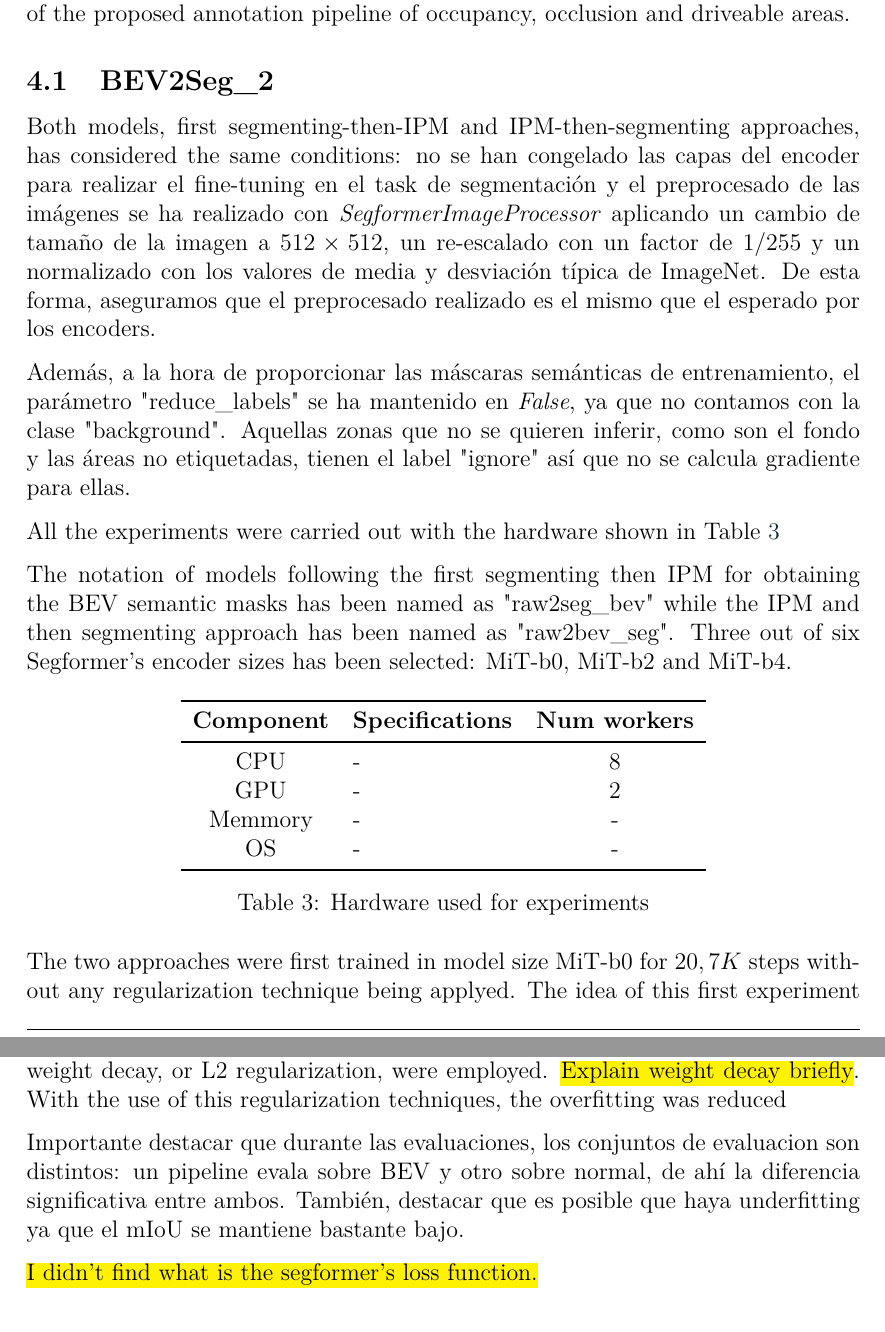
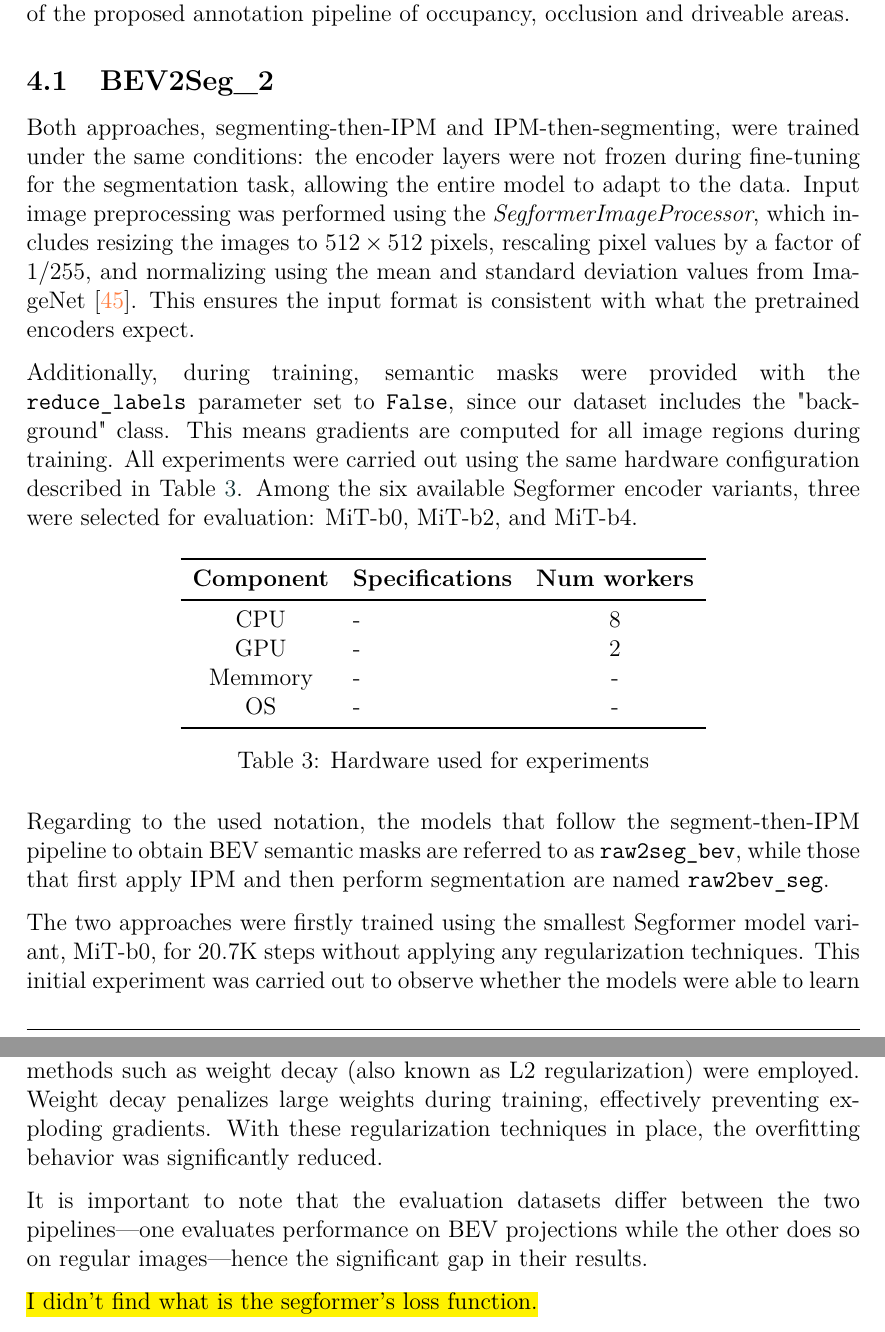
Before and after one commit to alanglk/BEV2Seg_2, a LaTeX document (documents/main.tex, which reads documents/sections/4-experiments_and_results.tex): two parts of pages 29 and 30 of 37, joined at a grey line, cut so that both start at the same text. Compiled offline with pdfLaTeX.

Commit message:
Working in experiment section

```diff
--- a/documents/sections/4-experiments_and_results.tex
+++ b/documents/sections/4-experiments_and_results.tex
@@ -5,14 +5,9 @@
 This section includes all experiments carried out for evaluating the difference between the two approaches considered in the BEV2Seg\_2 pipeline, experiments to study what is the influence of extrinsic parameters modification as data augmentation technique for semantic segmentation of BEV images and the final evaluation of the proposed annotation pipeline of occupancy, occlusion and driveable areas.
 
 \subsection{BEV2Seg\_2}
-Both models, first segmenting-then-IPM and IPM-then-segmenting approaches, has considered the same conditions: no se han congelado las capas del encoder para realizar el fine-tuning en el task de segmentación y el preprocesado de las imágenes se ha realizado con \textit{SegformerImageProcessor} aplicando un cambio de tamaño de la imagen a $512 \times 512$, un re-escalado con un factor de $1/255$ y un normalizado con los valores de media y desviación típica de ImageNet. De esta forma, aseguramos que el preprocesado realizado es el mismo que el esperado por los encoders.
+Both approaches, segmenting-then-IPM and IPM-then-segmenting, were trained under the same conditions: the encoder layers were not frozen during fine-tuning for the segmentation task, allowing the entire model to adapt to the data. Input image preprocessing was performed using the \textit{SegformerImageProcessor}, which includes resizing the images to $512 \times 512$ pixels, rescaling pixel values by a factor of $1/255$, and normalizing using the mean and standard deviation values from ImageNet~\cite{imagenet}. This ensures the input format is consistent with what the pretrained encoders expect.
 
-Además, a la hora de proporcionar las máscaras semánticas de entrenamiento, el parámetro "reduce\_labels" se ha mantenido en \textit{False}, ya que no contamos con la clase "background". Aquellas zonas que no se quieren inferir, como son el fondo y las áreas no etiquetadas, tienen el label "ignore" así que no se calcula gradiente para ellas.
-
-All the experiments were carried out with the hardware shown in Table \ref{tab:hardware}
-
-
-The notation of models following the first segmenting then IPM for obtaining the BEV semantic masks has been named as "raw2seg\_bev" while the IPM and then segmenting approach has been named as "raw2bev\_seg". Three out of six Segformer's encoder sizes has been selected: MiT-b0, MiT-b2 and MiT-b4.
+Additionally, during training, semantic masks were provided with the \texttt{reduce\_labels} parameter set to \texttt{False}, since our dataset includes the "background" class. This means gradients are computed for all image regions during training. All experiments were carried out using the same hardware configuration described in Table~\ref{tab:hardware}. Among the six available Segformer encoder variants, three were selected for evaluation: MiT-b0, MiT-b2, and MiT-b4.
 
 \begin{table}[h]
     \centering
@@ -30,15 +25,18 @@ The notation of models following the first segmenting then IPM for obtaining the
     \label{tab:hardware}
 \end{table}
 
-The two approaches were first trained in model size MiT-b0 for $20,7K$ steps without any regularization technique being applyed. The idea of this first experiment was to see if the models suffers from overfitting, so the smallest model size was used as they are fastest to train, it more unlike to has an extreme overfitting as its capacity for "remembering" and adjusting to training data is less than bigger models (although they can suffer from underfitting) and it is a good environment to test hyperparamenters configurations.
+Regarding to the used notation, the models that follow the segment-then-IPM pipeline to obtain BEV semantic masks are referred to as \texttt{raw2seg\_bev}, while those that first apply IPM and then perform segmentation are named \texttt{raw2bev\_seg}.
 
 
-With this configuration the results shown in figure \ref{fig:overfitting_mit-b0} were a clear overfitting of the two approaches can be seen as while the training loss continues decreasing, the evaluation loss starts increasing without showing a clear convergence. Seeing this results with the lightweigtest segformer's model enhances the idea of applying regularization techniques during training.
+% ==========================================================
+The two approaches were firstly trained using the smallest Segformer model variant, MiT-b0, for 20.7K steps without applying any regularization techniques. This initial experiment was carried out to observe whether the models were able to learn and predict on the dataset and see if them suffered from overfitting. Also, for this purpose, the choice of MiT-b0 was intentional as it trains faster and, due to its limited capacity, is less prone to extreme overfitting compared to larger models. This made it a suitable candidate for testing different hyperparameter configurations in a lightweight environment.
 
-Thats why, the data augmentation techniques described in \ref{data_augmentations} where employed to train the models with varying data and other regularization techniques such as weight decay, or L2 regularization, were employed. \hl{Explain weight decay briefly}. With the use of this regularization techniques, the overfitting was reduced
+As shown in Figure~\ref{fig:overfitting_mit-b0}, both models showed clear signs of overfitting: while the training loss continued to decrease continuously, the validation loss began to increase, indicating a lack of generalization and failure to converge. These results highlight the importance of introducing regularization techniques even for small model sizes.
 
+To address this, data augmentation strategies described in Section~\ref{data_augmentations} were applied to introduce variability in the training data. Additionally, other regularization methods such as weight decay (also known as L2 regularization) were employed. Weight decay penalizes large weights during training, effectively preventing exploding gradients. With these regularization techniques in place, the overfitting behavior was significantly reduced.
 
-Importante destacar que durante las evaluaciones, los conjuntos de evaluacion son distintos: un pipeline evala sobre BEV y otro sobre normal, de ahí la diferencia significativa entre ambos. También, destacar que es posible que haya underfitting ya que el mIoU se mantiene bastante bajo.
+It is important to note that the evaluation datasets differ between the two pipelines—one evaluates performance on BEV projections while the other does so on regular images—hence the significant gap in their results.
+% ==========================================================
 
 
 \hl{I didn't find what is the segformer's loss function.}
```
Also changed, not shown: documents/annexes.tex (+3 -0 lines), documents/references.bib (+14 -0 lines).
